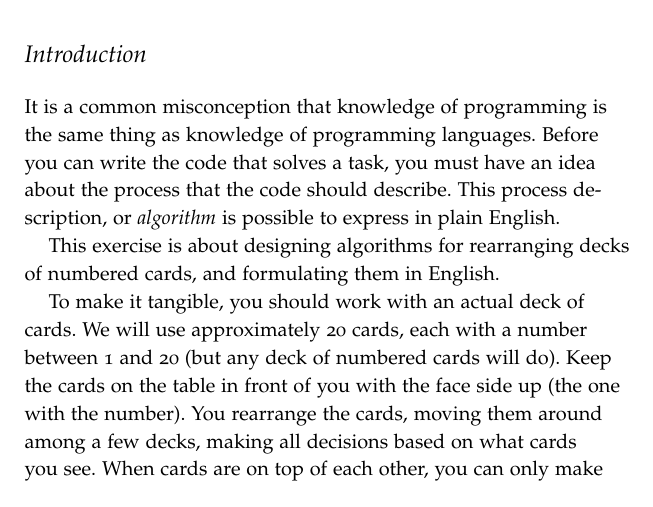
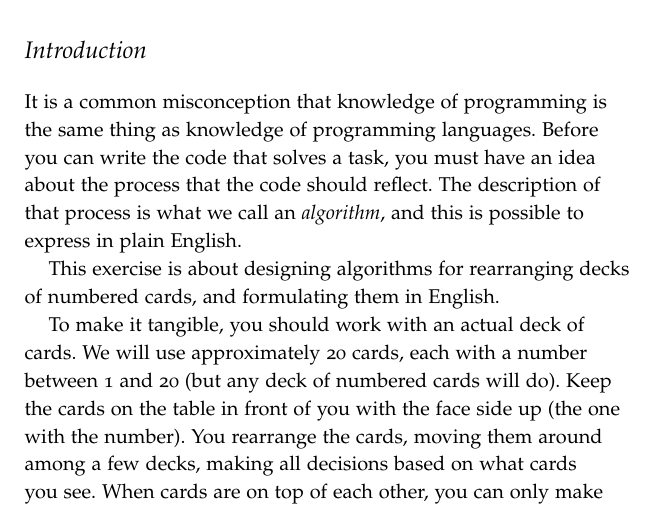
Before and after one commit to njlarsson/Card-Deck-Processor, a LaTeX document (ex-naturallang.tex): part of page 1 of 5, cut so that both start at the same text. Compiled offline with pdfLaTeX.

Commit message:
Minor text fix.

```diff
--- a/ex-naturallang.tex
+++ b/ex-naturallang.tex
@@ -36,8 +36,9 @@
 It is a common misconception that knowledge of programming is the same
 thing as knowledge of programming languages. Before you can write the
 code that solves a task, you must have an idea about the process that
-the code should describe. This process description, or
-\emph{algorithm} is possible to express in plain English.
+the code should reflect. The description of that process is what we
+call an \emph{algorithm}, and this is possible to express in plain
+English.
 
 This exercise is about designing algorithms for rearranging decks of
 numbered cards, and formulating them in English.
```
